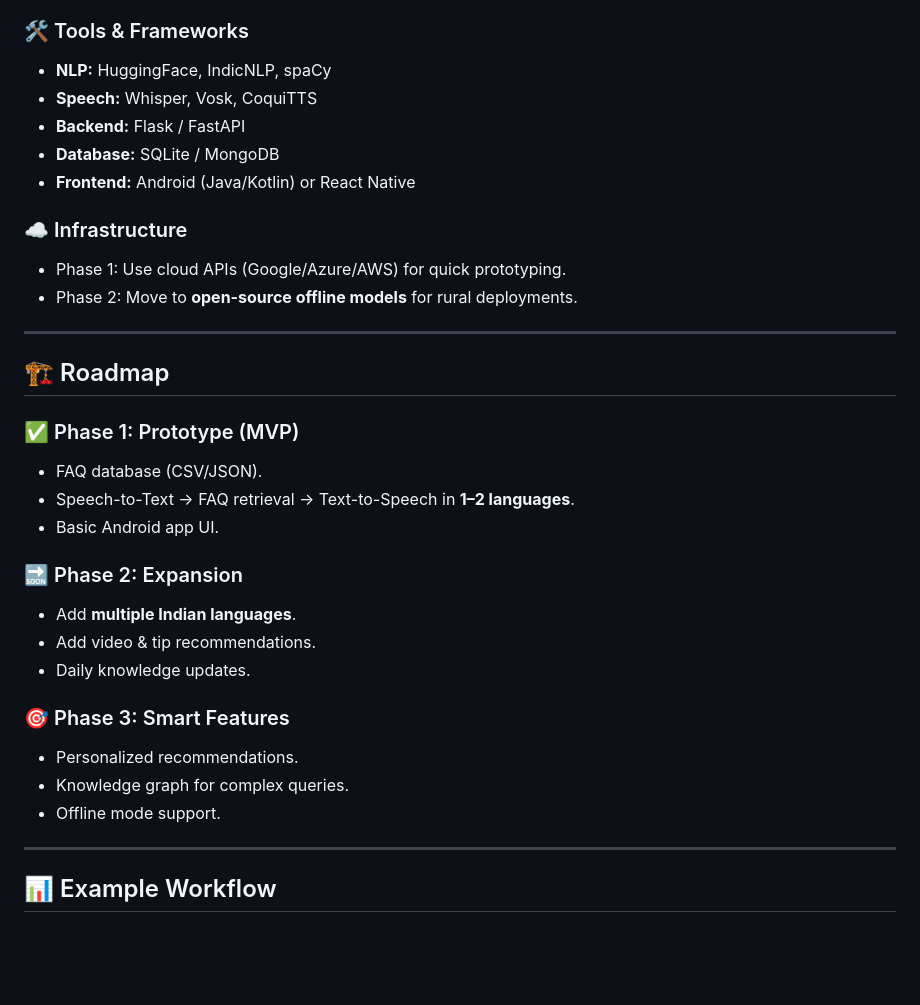
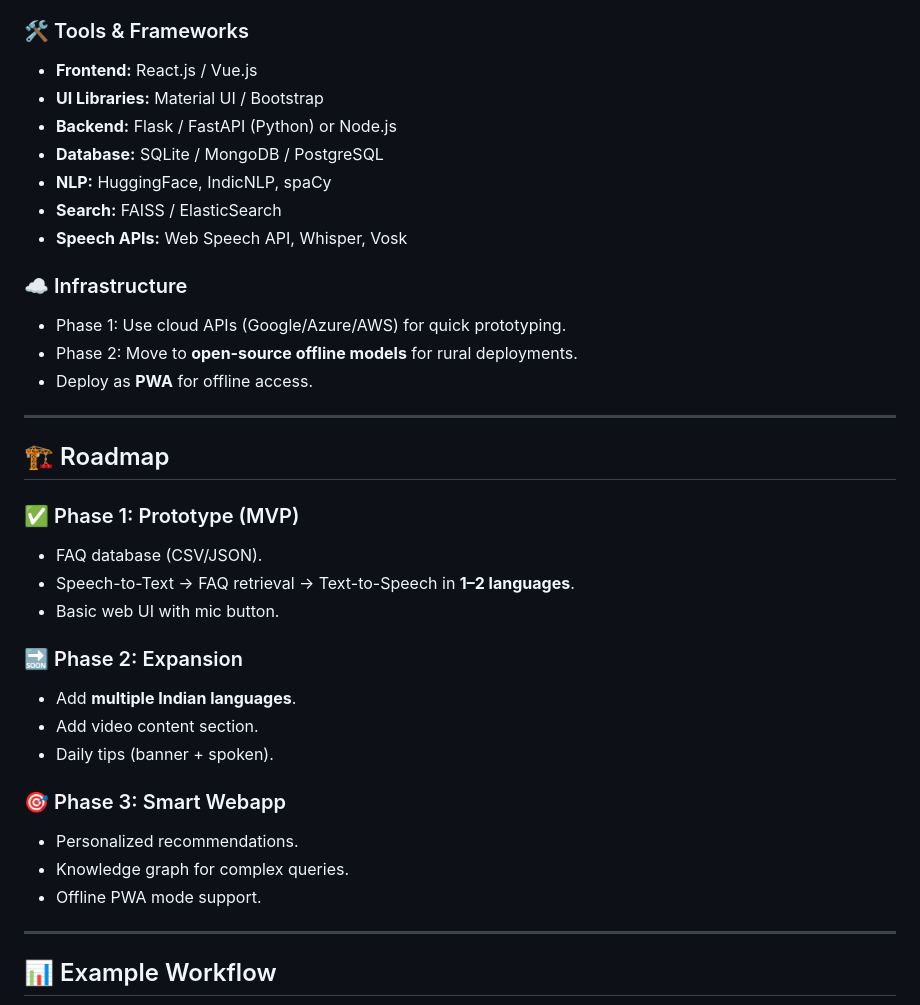
Before and after one commit to rajashre-e/SeekhoSakhi, a Markdown page: README.md, the part around the change printed below. Rendered like a GitHub page; blank space fills up the shorter version.

```diff
--- a/README.md
+++ b/README.md
@@ -78,15 +80,18 @@ The app provides **FAQs, educational videos, and daily knowledge tips** in multi
 - Curated FAQs from surveys/interviews.
 
 ### 🛠️ Tools & Frameworks
+- **Frontend:** React.js / Vue.js
+- **UI Libraries:** Material UI / Bootstrap
+- **Backend:** Flask / FastAPI (Python) or Node.js
+- **Database:** SQLite / MongoDB / PostgreSQL
 - **NLP:** HuggingFace, IndicNLP, spaCy
-- **Speech:** Whisper, Vosk, CoquiTTS
-- **Backend:** Flask / FastAPI
-- **Database:** SQLite / MongoDB
-- **Frontend:** Android (Java/Kotlin) or React Native
+- **Search:** FAISS / ElasticSearch
+- **Speech APIs:** Web Speech API, Whisper, Vosk
 
 ### ☁️ Infrastructure
 - Phase 1: Use cloud APIs (Google/Azure/AWS) for quick prototyping.
 - Phase 2: Move to **open-source offline models** for rural deployments.
+- Deploy as **PWA** for offline access.
 
 ---
 
@@ -95,17 +100,17 @@ The app provides **FAQs, educational videos, and daily knowledge tips** in multi
 ### ✅ Phase 1: Prototype (MVP)
 - FAQ database (CSV/JSON).
 - Speech-to-Text → FAQ retrieval → Text-to-Speech in **1–2 languages**.
-- Basic Android app UI.
+- Basic web UI with mic button.
 
 ### 🔜 Phase 2: Expansion
 - Add **multiple Indian languages**.
-- Add video & tip recommendations.
-- Daily knowledge updates.
+- Add video content section.
+- Daily tips (banner + spoken).
 
-### 🎯 Phase 3: Smart Features
+### 🎯 Phase 3: Smart Webapp
 - Personalized recommendations.
 - Knowledge graph for complex queries.
-- Offline mode support.
+- Offline PWA mode support.
 
 ---
 
```
Also changed, not shown: other parts of README.md (+16 -14 lines).
